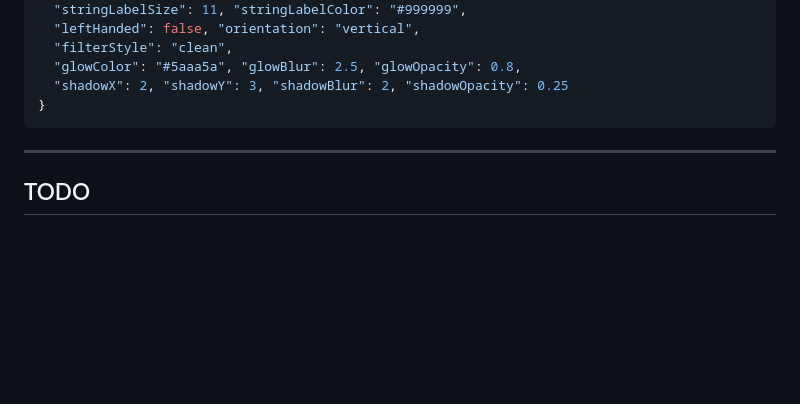
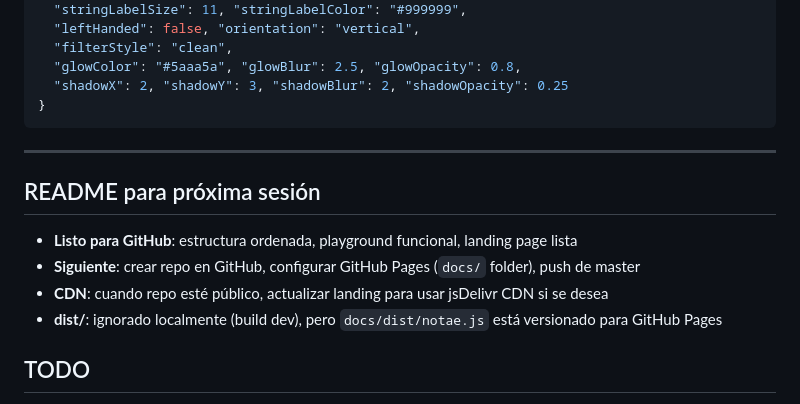
Before and after one commit to memoriainfinita/notae, a Markdown page: state.md, the part around the change. Rendered like a GitHub page; blank space fills up the shorter version.

Commit message:
docs: add notes for next session (GitHub setup)

```diff
--- a/state.md
+++ b/state.md
@@ -309,6 +309,13 @@ Ver sección Defaults validados.
 
 ---
 
+## README para próxima sesión
+
+- **Listo para GitHub**: estructura ordenada, playground funcional, landing page lista
+- **Siguiente**: crear repo en GitHub, configurar GitHub Pages (`docs/` folder), push de master
+- **CDN**: cuando repo esté público, actualizar landing para usar jsDelivr CDN si se desea
+- **dist/**: ignorado localmente (build dev), pero `docs/dist/notae.js` está versionado para GitHub Pages
+
 ## TODO
 
 - [x] Decidir nombre del paquete npm → **notae**
```
